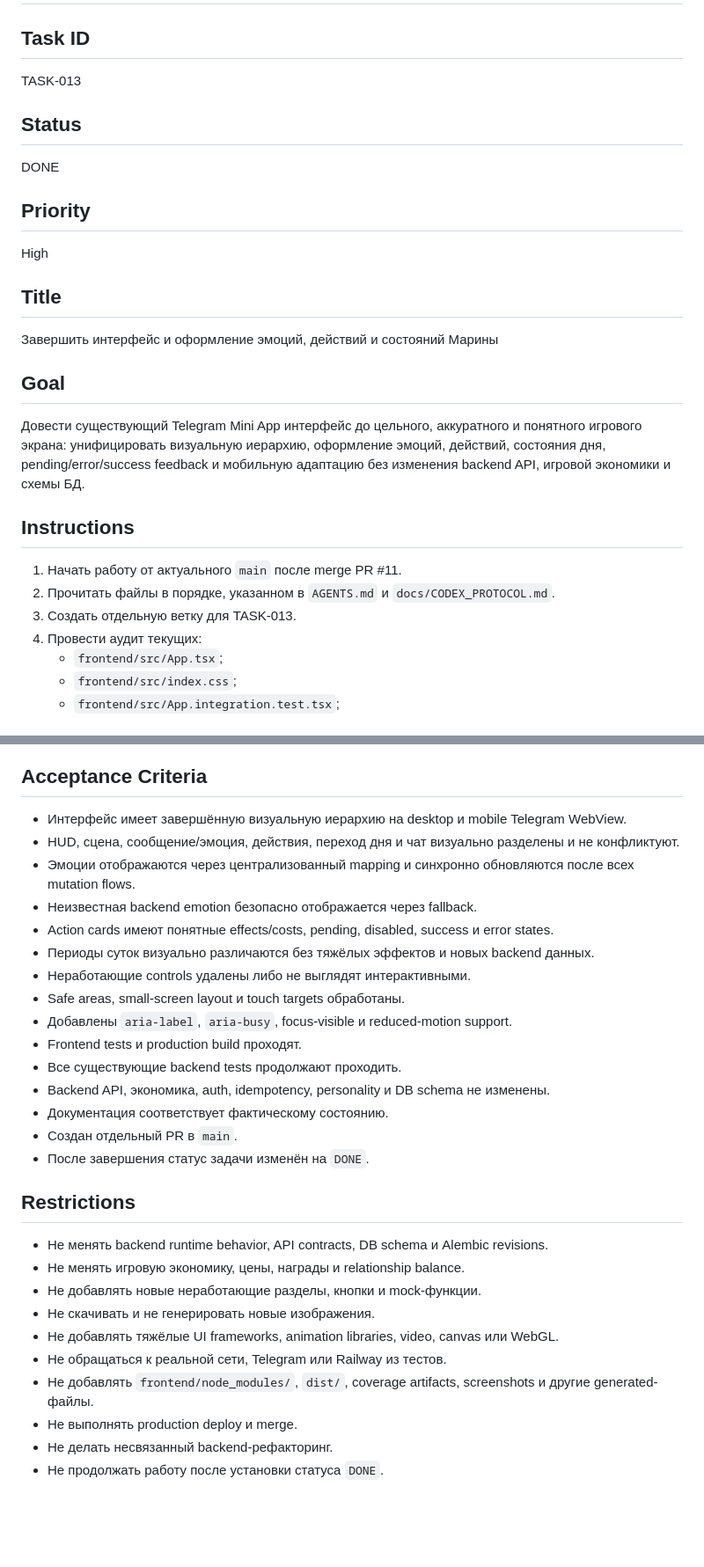
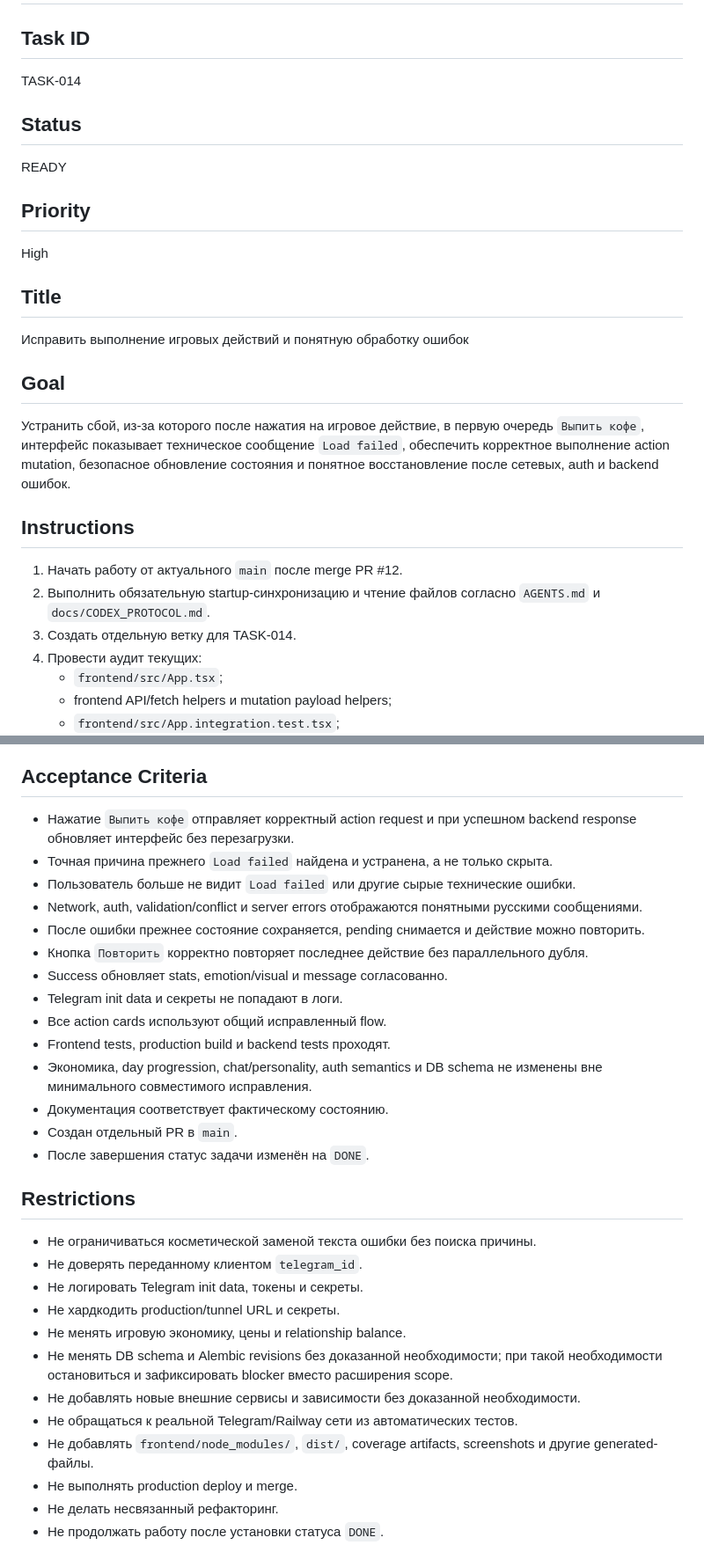
Before and after one commit to VetZell/game_test, a Markdown page: docs/TASK.md, 2 parts joined by grey strips. Shown at 88% size. GitHub-like rendering; blank space fills up the shorter version.

Commit message:
docs: add TASK-014 action error recovery

```diff
--- a/docs/TASK.md
+++ b/docs/TASK.md
@@ -1,25 +1,25 @@
 # Current Task
 
 ## Task ID
-TASK-013
+TASK-014
 
 ## Status
-DONE
+READY
 
 ## Priority
 High
 
 ## Title
-Завершить интерфейс и оформление эмоций, действий и состояний Марины
+Исправить выполнение игровых действий и понятную обработку ошибок
 
 ## Goal
-Довести существующий Telegram Mini App интерфейс до цельного, аккуратного и понятного игрового экрана: унифицировать визуальную иерархию, оформление эмоций, действий, состояния дня, pending/error/success feedback и мобильную адаптацию без изменения backend API, игровой экономики и схемы БД.
+Устранить сбой, из-за которого после нажатия на игровое действие, в первую очередь `Выпить кофе`, интерфейс показывает техническое сообщение `Load failed`, обеспечить корректное выполнение action mutation, безопасное обновление состояния и понятное восстановление после сетевых, auth и backend ошибок.
 
 ## Instructions
-1. Начать работу от актуального `main` после merge PR #11.
-2. Прочитать файлы в порядке, указанном в `AGENTS.md` и `docs/CODEX_PROTOCOL.md`.
-3. Создать отдельную ветку для TASK-013.
+1. Начать работу от актуального `main` после merge PR #12.
+2. Выполнить обязательную startup-синхронизацию и чтение файлов согласно `AGENTS.md` и `docs/CODEX_PROTOCOL.md`.
+3. Создать отдельную ветку для TASK-014.
 4. Провести аудит текущих:
    - `frontend/src/App.tsx`;
-   - `frontend/src/index.css`;
+   - frontend API/fetch helpers и mutation payload helpers;
    - `frontend/src/App.integration.test.tsx`;
@@ -107,30 +111,31 @@ High
 Если какая-либо команда не может быть выполнена из-за отсутствия зависимостей или окружения, точно зафиксировать причину в `docs/REPORT.md` и не заявлять об успешной проверке.
 
 ## Acceptance Criteria
-- Интерфейс имеет завершённую визуальную иерархию на desktop и mobile Telegram WebView.
-- HUD, сцена, сообщение/эмоция, действия, переход дня и чат визуально разделены и не конфликтуют.
-- Эмоции отображаются через централизованный mapping и синхронно обновляются после всех mutation flows.
-- Неизвестная backend emotion безопасно отображается через fallback.
-- Action cards имеют понятные effects/costs, pending, disabled, success и error states.
-- Периоды суток визуально различаются без тяжёлых эффектов и новых backend данных.
-- Неработающие controls удалены либо не выглядят интерактивными.
-- Safe areas, small-screen layout и touch targets обработаны.
-- Добавлены `aria-label`, `aria-busy`, focus-visible и reduced-motion support.
-- Frontend tests и production build проходят.
-- Все существующие backend tests продолжают проходить.
-- Backend API, экономика, auth, idempotency, personality и DB schema не изменены.
+- Нажатие `Выпить кофе` отправляет корректный action request и при успешном backend response обновляет интерфейс без перезагрузки.
+- Точная причина прежнего `Load failed` найдена и устранена, а не только скрыта.
+- Пользователь больше не видит `Load failed` или другие сырые технические ошибки.
+- Network, auth, validation/conflict и server errors отображаются понятными русскими сообщениями.
+- После ошибки прежнее состояние сохраняется, pending снимается и действие можно повторить.
+- Кнопка `Повторить` корректно повторяет последнее действие без параллельного дубля.
+- Success обновляет stats, emotion/visual и message согласованно.
+- Telegram init data и секреты не попадают в логи.
+- Все action cards используют общий исправленный flow.
+- Frontend tests, production build и backend tests проходят.
+- Экономика, day progression, chat/personality, auth semantics и DB schema не изменены вне минимального совместимого исправления.
 - Документация соответствует фактическому состоянию.
 - Создан отдельный PR в `main`.
 - После завершения статус задачи изменён на `DONE`.
 
 ## Restrictions
-- Не менять backend runtime behavior, API contracts, DB schema и Alembic revisions.
-- Не менять игровую экономику, цены, награды и relationship balance.
-- Не добавлять новые неработающие разделы, кнопки и mock-функции.
-- Не скачивать и не генерировать новые изображения.
-- Не добавлять тяжёлые UI frameworks, animation libraries, video, canvas или WebGL.
-- Не обращаться к реальной сети, Telegram или Railway из тестов.
+- Не ограничиваться косметической заменой текста ошибки без поиска причины.
+- Не доверять переданному клиентом `telegram_id`.
+- Не логировать Telegram init data, токены и секреты.
+- Не хардкодить production/tunnel URL и секреты.
+- Не менять игровую экономику, цены и relationship balance.
+- Не менять DB schema и Alembic revisions без доказанной необходимости; при такой необходимости остановиться и зафиксировать blocker вместо расширения scope.
+- Не добавлять новые внешние сервисы и зависимости без доказанной необходимости.
+- Не обращаться к реальной Telegram/Railway сети из автоматических тестов.
 - Не добавлять `frontend/node_modules/`, `dist/`, coverage artifacts, screenshots и другие generated-файлы.
 - Не выполнять production deploy и merge.
-- Не делать несвязанный backend-рефакторинг.
+- Не делать несвязанный рефакторинг.
 - Не продолжать работу после установки статуса `DONE`.
```
Also changed, not shown: other parts of docs/TASK.md (+70 -66 lines).
